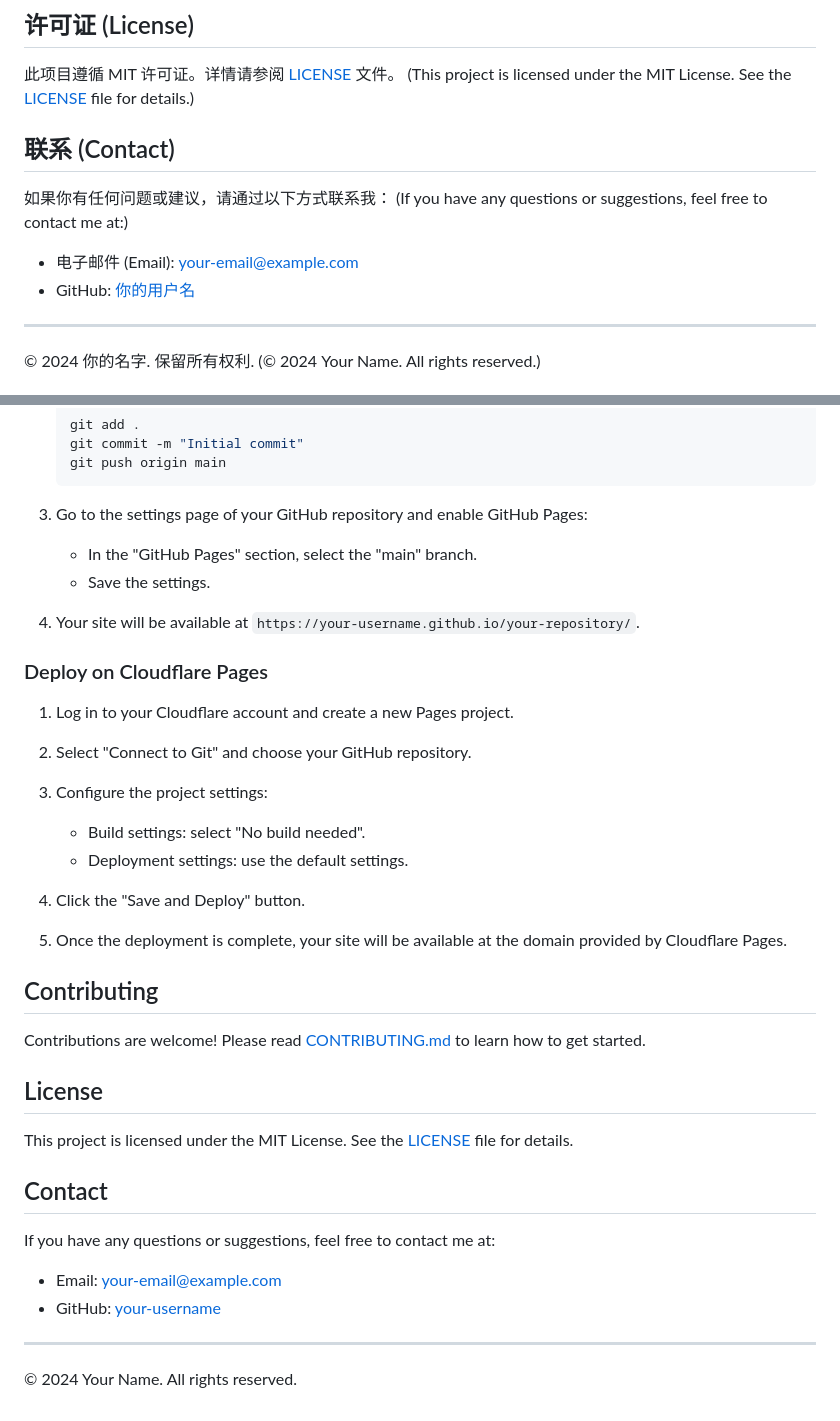
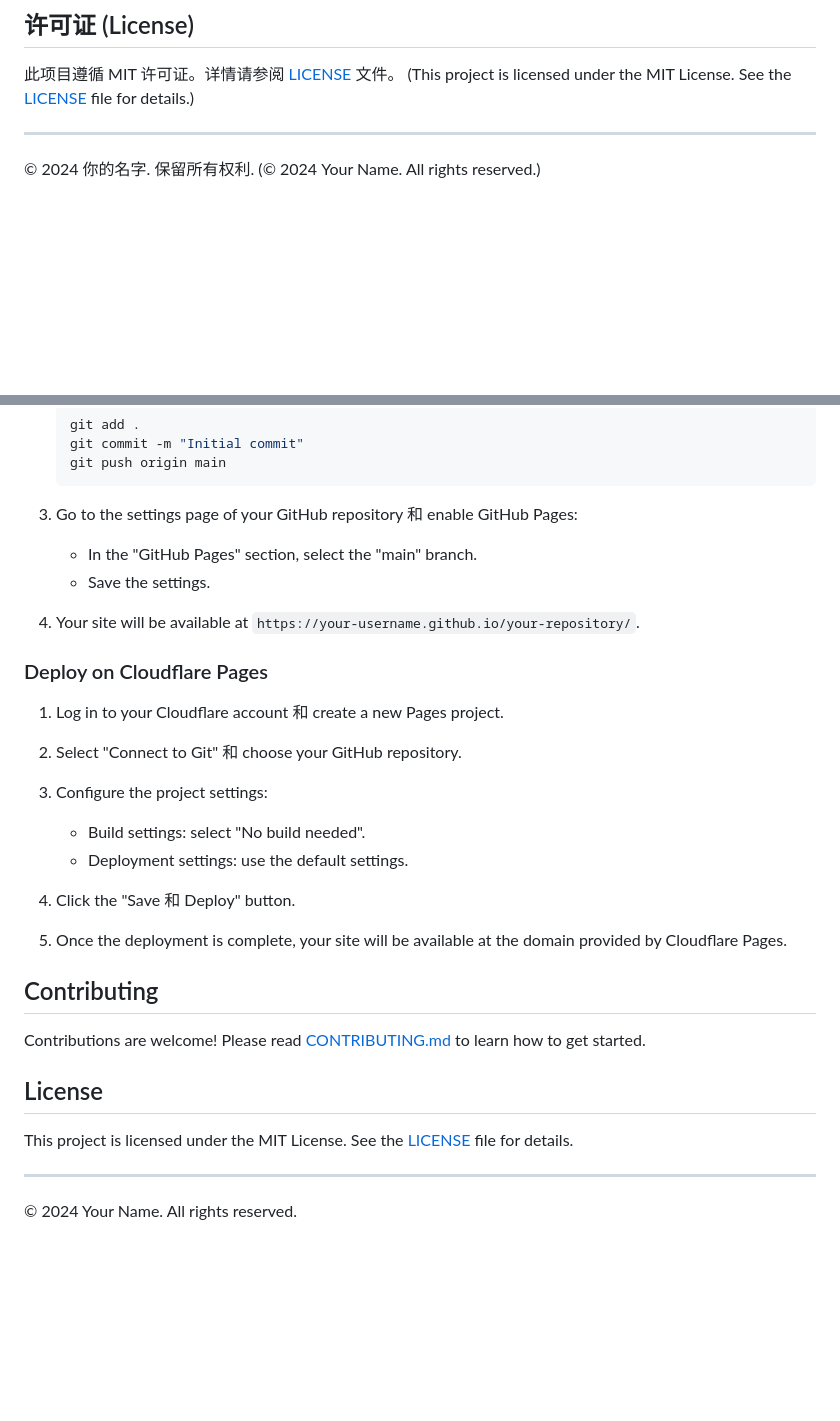
Before and after one commit to bbylw/Apple, a Markdown page: README.md, 2 parts joined by grey strips. Drawn GitHub-style; blank space fills up the shorter version.

````diff
--- a/README.md
+++ b/README.md
@@ -56,12 +56,7 @@
 
 此项目遵循 MIT 许可证。详情请参阅 [LICENSE](LICENSE) 文件。 (This project is licensed under the MIT License. See the [LICENSE](LICENSE) file for details.)
 
-## 联系 (Contact)
 
-如果你有任何问题或建议，请通过以下方式联系我： (If you have any questions or suggestions, feel free to contact me at:)
-
-- 电子邮件 (Email): your-email@example.com
-- GitHub: [你的用户名](https://github.com/你的用户名)
 
 ---
 
@@ -97,7 +92,7 @@ This is an Apple-style navigation page, entirely generated by artificial intelli
     git push origin main
     ```
 
-3. Go to the settings page of your GitHub repository and enable GitHub Pages:
+3. Go to the settings page of your GitHub repository 和 enable GitHub Pages:
     - In the "GitHub Pages" section, select the "main" branch.
     - Save the settings.
 
@@ -105,15 +100,15 @@ This is an Apple-style navigation page, entirely generated by artificial intelli
 
 ### Deploy on Cloudflare Pages
 
-1. Log in to your Cloudflare account and create a new Pages project.
+1. Log in to your Cloudflare account 和 create a new Pages project.
 
-2. Select "Connect to Git" and choose your GitHub repository.
+2. Select "Connect to Git" 和 choose your GitHub repository.
 
 3. Configure the project settings:
     - Build settings: select "No build needed".
     - Deployment settings: use the default settings.
 
-4. Click the "Save and Deploy" button.
+4. Click the "Save 和 Deploy" button.
 
 5. Once the deployment is complete, your site will be available at the domain provided by Cloudflare Pages.
 
@@ -125,12 +120,7 @@ Contributions are welcome! Please read [CONTRIBUTING.md](CONTRIBUTING.md) to lea
 
 This project is licensed under the MIT License. See the [LICENSE](LICENSE) file for details.
 
-## Contact
 
-If you have any questions or suggestions, feel free to contact me at:
-
-- Email: your-email@example.com
-- GitHub: [your-username](https://github.com/your-username)
 
 ---
 
````
